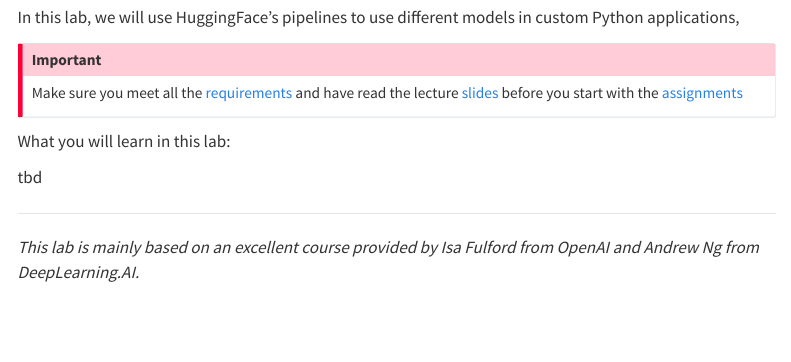
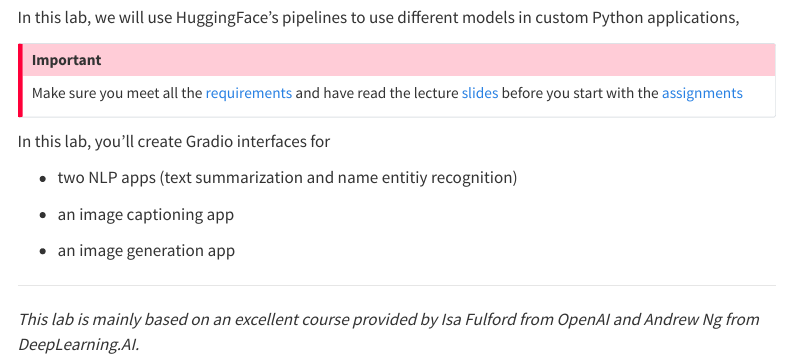
Before and after one commit to kirenz/lab-llm-gradio, a Quarto document (index.qmd): the page in a window 1100 px wide, from 410 px down. Rendered offline with R 4.5, knitr and Pandoc in place of Quarto, with nearby package versions; menus at the side of the page are left out.

Commit message:
Update index.qmd

```diff
--- a/index.qmd
+++ b/index.qmd
@@ -12,10 +12,13 @@
 Make sure you meet all the [requirements](/requirements.qmd) and have read the lecture [slides](/slide.qmd) before you start with the [assignments](/assignments.qmd)
 :::
 
-What you will learn in this lab:
+In this lab, you'll create Gradio interfaces for
 
+- two NLP apps (text summarization and name entitiy recognition)
 
-tbd
+- an image captioning app
+
+- an image generation app
 
 ---
 
```
